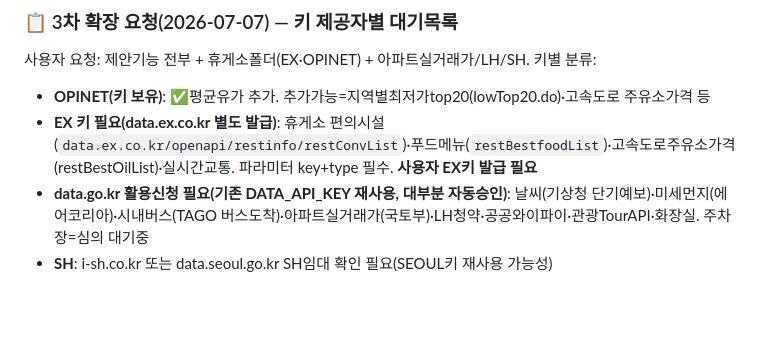
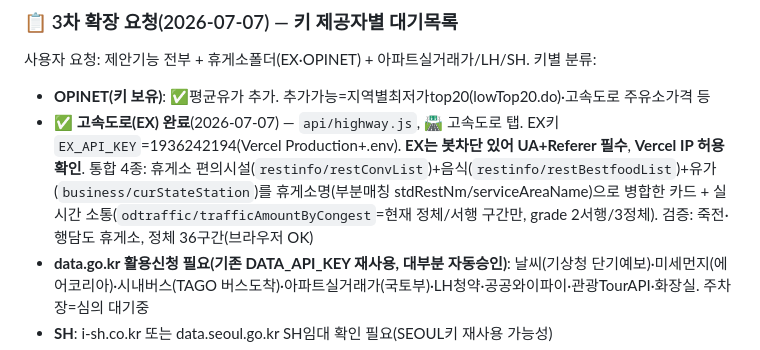
Before and after one commit to cslis07/gong-medical-app, a Markdown page: PROJECT_STATUS.md, the part around the change. GitHub-like rendering; blank space fills up the shorter version.

Commit message:
[DOC] PROJECT_STATUS — 고속도로(EX) 완료

```diff
--- a/PROJECT_STATUS.md
+++ b/PROJECT_STATUS.md
@@ -43,7 +43,7 @@
 ### 📋 3차 확장 요청(2026-07-07) — 키 제공자별 대기목록
 사용자 요청: 제안기능 전부 + 휴게소폴더(EX·OPINET) + 아파트실거래가/LH/SH. 키별 분류:
 - **OPINET(키 보유)**: ✅평균유가 추가. 추가가능=지역별최저가top20(lowTop20.do)·고속도로 주유소가격 등
-- **EX 키 필요(data.ex.co.kr 별도 발급)**: 휴게소 편의시설(`data.ex.co.kr/openapi/restinfo/restConvList`)·푸드메뉴(`restBestfoodList`)·고속도로주유소가격(restBestOilList)·실시간교통. 파라미터 key+type 필수. **사용자 EX키 발급 필요**
+- ✅ **고속도로(EX) 완료**(2026-07-07) — `api/highway.js`, 🛣️ 고속도로 탭. EX키 `EX_API_KEY`=1936242194(Vercel Production+.env). **EX는 봇차단 있어 UA+Referer 필수**, **Vercel IP 허용 확인**. 통합 4종: 휴게소 편의시설(`restinfo/restConvList`)+음식(`restinfo/restBestfoodList`)+유가(`business/curStateStation`)를 휴게소명(부분매칭 stdRestNm/serviceAreaName)으로 병합한 카드 + 실시간 소통(`odtraffic/trafficAmountByCongest`=현재 정체/서행 구간만, grade 2서행/3정체). 검증: 죽전·행담도 휴게소, 정체 36구간(브라우저 OK)
 - **data.go.kr 활용신청 필요(기존 DATA_API_KEY 재사용, 대부분 자동승인)**: 날씨(기상청 단기예보)·미세먼지(에어코리아)·시내버스(TAGO 버스도착)·아파트실거래가(국토부)·LH청약·공공와이파이·관광TourAPI·화장실. 주차장=심의 대기중
 - **SH**: i-sh.co.kr 또는 data.seoul.go.kr SH임대 확인 필요(SEOUL키 재사용 가능성)
 - **미해결**: 택배(CJ 응답없음), 공연(NOL개편), KTX/SRT(코레일 로그인—TAGO 열차정보로 시간표만 가능)
```
